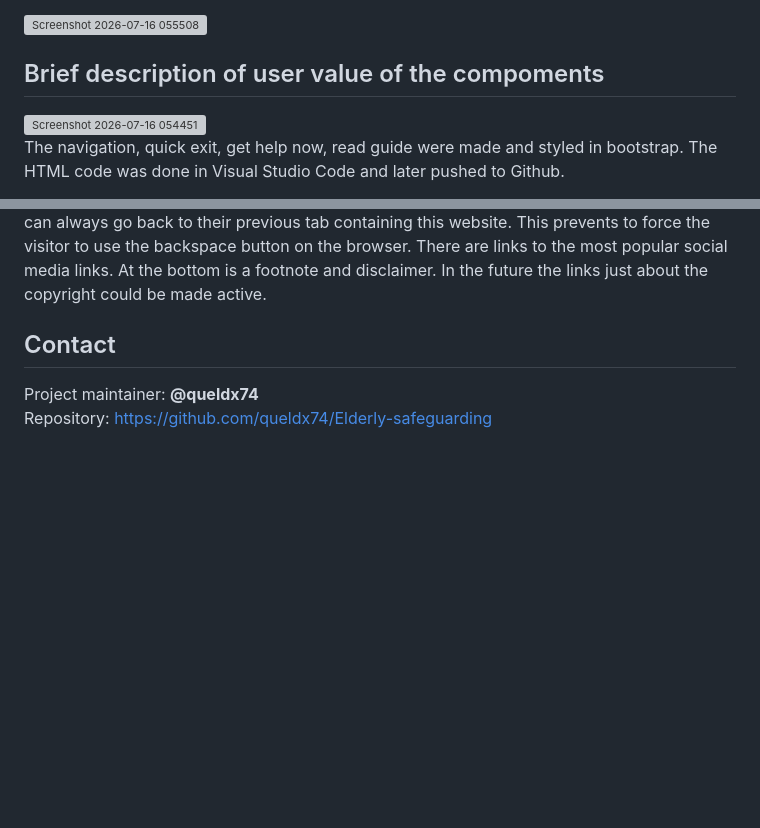
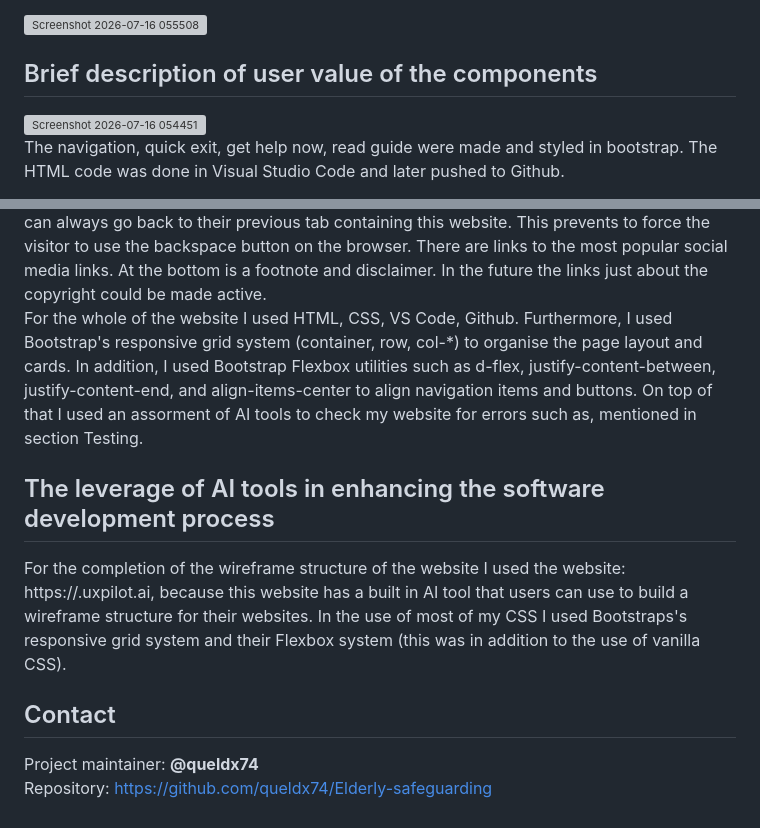
Before and after one commit to queldx74/Elderly-safeguarding, a Markdown page: README.md, 2 parts joined by grey strips. Drawn GitHub-style; blank space fills up the shorter version; grey boxes are pictures that could not be loaded.

Commit message:
Update README.md
Add section User value and AI tools

```diff
--- a/README.md
+++ b/README.md
@@ -148,7 +148,7 @@ Use of Adobe Express Colour contrast checker. This online tool checks the foregr
 
 <img width="949" height="495" alt="Screenshot 2026-07-16 055508" src="https://github.com/user-attachments/assets/c045a04a-6939-44c0-9b58-8243d13bbfd4" />
 
-## Brief description of user value of the compoments
+## Brief description of user value of the components
 
 <img width="932" height="289" alt="Screenshot 2026-07-16 054451" src="https://github.com/user-attachments/assets/99c12163-68dd-4c7c-b672-53e4b7f7c03b" />
 
@@ -172,6 +172,13 @@ This section contains the tools for immediate help for the visitor. The red butt
 <img width="897" height="480" alt="Screenshot 2026-07-16 064945" src="https://github.com/user-attachments/assets/60f84fe3-bcc0-4f71-b52a-9c17d07aac07" />
 This part of the website allows the visitor to contact key organisastions and resources which are vital in protecting elderly adults. Each click on a button leads the visitor to exit the current page and goes to a new tab. In this way the user can always go back to their previous tab containing this website. This prevents to force the visitor to use the backspace button on the browser. There are links to the most popular social media links. At the bottom is a footnote and disclaimer. In the future the links just about the copyright could be made active.
 
+For the whole of the website I used HTML, CSS, VS Code, Github. Furthermore, I used Bootstrap's responsive grid system (container, row, col-*) to organise the page layout and cards. In addition,  I used Bootstrap Flexbox utilities such as d-flex, justify-content-between, justify-content-end, and align-items-center to align navigation items and buttons. On top of that I used an assorment of AI tools to check my website for errors such as, mentioned in section Testing.
+
+## The leverage of AI tools in enhancing the software development process
+For the completion of the wireframe structure of the website I used the website: https://.uxpilot.ai, because this website has a built in AI tool that users can use to build a wireframe structure for their websites.
+In the use of most of my CSS I used Bootstraps's responsive grid system and their Flexbox system (this was in addition to the use of vanilla CSS).
+
+
 
 ## Contact
 
```
